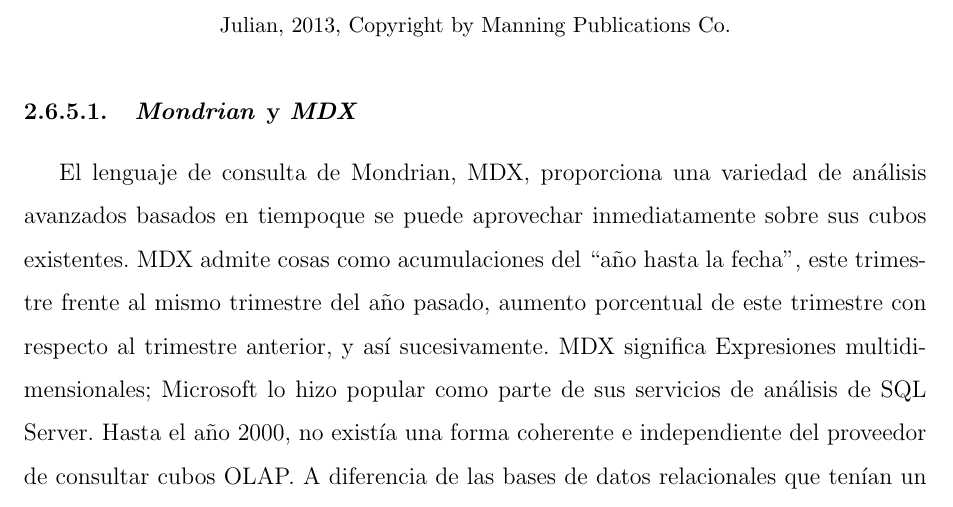
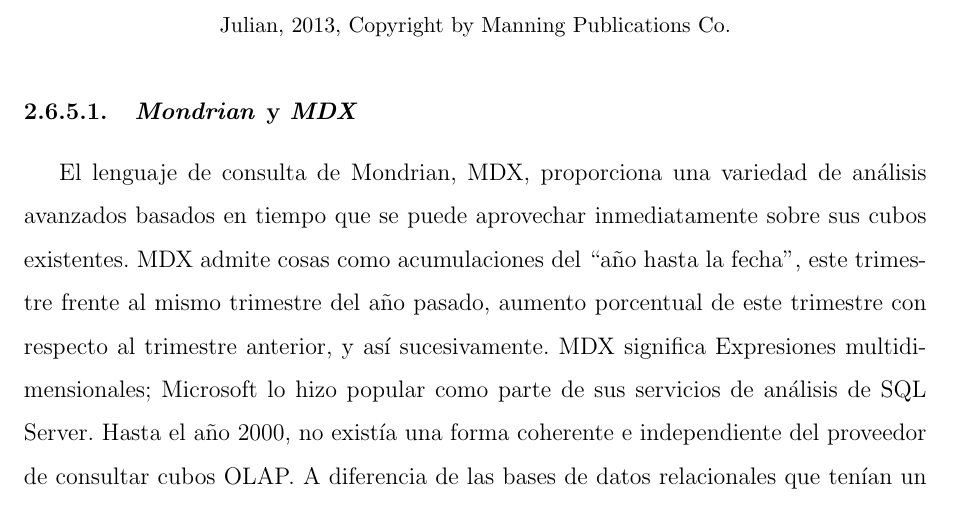
Before and after one commit to yomarhuamani/degree, a LaTeX thesis (Degree.tex, which reads ChapterII/chapterII.tex): part of page 72 of 84, cut so that both start at the same text. Compiled offline with pdfLaTeX.

Commit message:
txs auto checkin

```diff
--- a/ChapterII/chapterII.tex
+++ b/ChapterII/chapterII.tex
@@ -833,7 +833,7 @@
 			\small {Fuente: ``Mondrian in Action" por D., William Back and Goodman, Nicholas and Hyde, Julian, 2013, Copyright by Manning Publications Co.}
 		\end{figure}
 		\subsubsection{\textit{Mondrian }y \textit{MDX}}
-			El lenguaje de consulta de Mondrian, MDX, proporciona una variedad de an\'{a}lisis avanzados basados en tiempoque se puede aprovechar inmediatamente sobre sus cubos existentes.
+			El lenguaje de consulta de Mondrian, MDX, proporciona una variedad de an\'{a}lisis avanzados basados en tiempo que se puede aprovechar inmediatamente sobre sus cubos existentes.
 			MDX admite cosas como acumulaciones del ``año hasta la fecha'', este trimestre frente al mismo trimestre del año pasado, aumento porcentual de este trimestre con respecto al trimestre anterior, y así sucesivamente.
 			MDX significa Expresiones multidimensionales; Microsoft lo hizo popular como parte de sus servicios de análisis de SQL Server. Hasta el año 2000, no existía una forma coherente e independiente del proveedor de consultar cubos OLAP. A diferencia de las bases de datos relacionales que tenían un dialecto SQL similar entre los proveedores, los sistemas OLAP tenían API individuales y dispares. Aproximadamente al mismo tiempo, el dominio y liderazgo de mercado de Microsoft en el espacio del servidor OLAP convirtió a MDX en un estándar de facto, ya que la mayoría del mercado (ya SQL Server) ya conocía MDX. Hecho oficial, como parte de un estándar de múltiples proveedores (XML para análisis), MDX se ha convertido en el único lenguaje de consulta bien implementado para sistemas OLAP. Mondrian, como muchos otros sistemas OLAP, lo eligió por su compatibilidad y elocuencia \cite{chap2_mondrian_action}.
 
```
